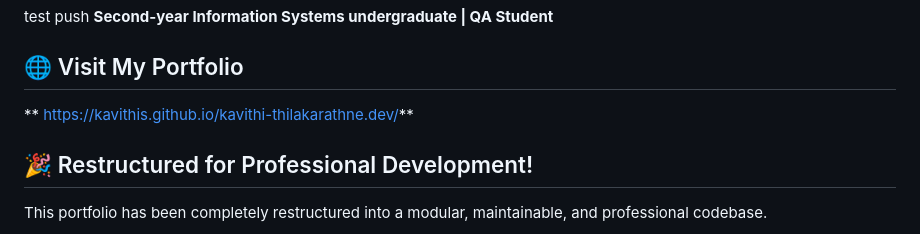
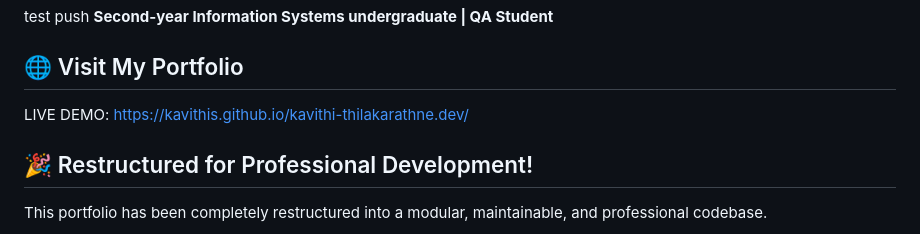
Before and after one commit to kavithiS/kavithi-thilakarathne.dev, a Markdown page: README.md, the part around the change. Drawn GitHub-style.

```diff
--- a/README.md
+++ b/README.md
@@ -4,7 +4,7 @@ test push
 
 ## 🌐 Visit My Portfolio
 
-** https://kavithis.github.io/kavithi-thilakarathne.dev/**
+LIVE DEMO: https://kavithis.github.io/kavithi-thilakarathne.dev/
 ## 🎉 Restructured for Professional Development!
 
 This portfolio has been completely restructured into a modular, maintainable, and professional codebase.
```
